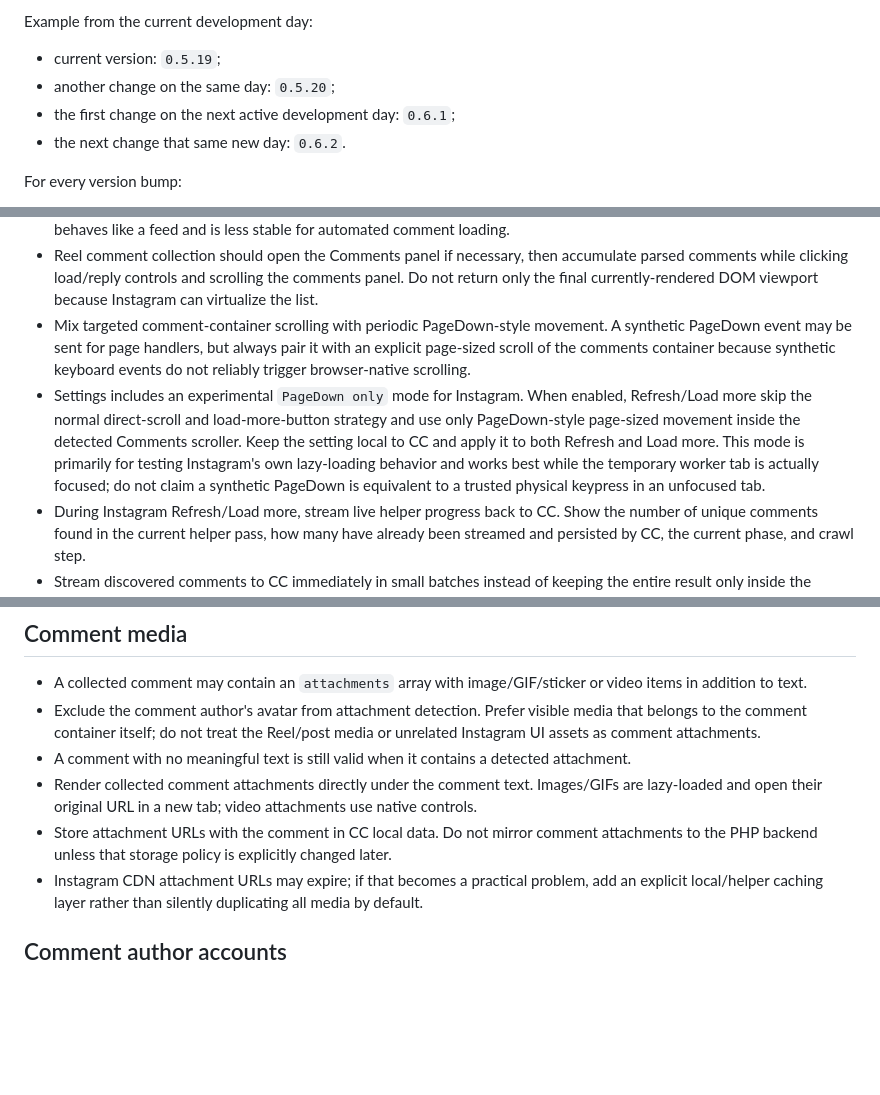
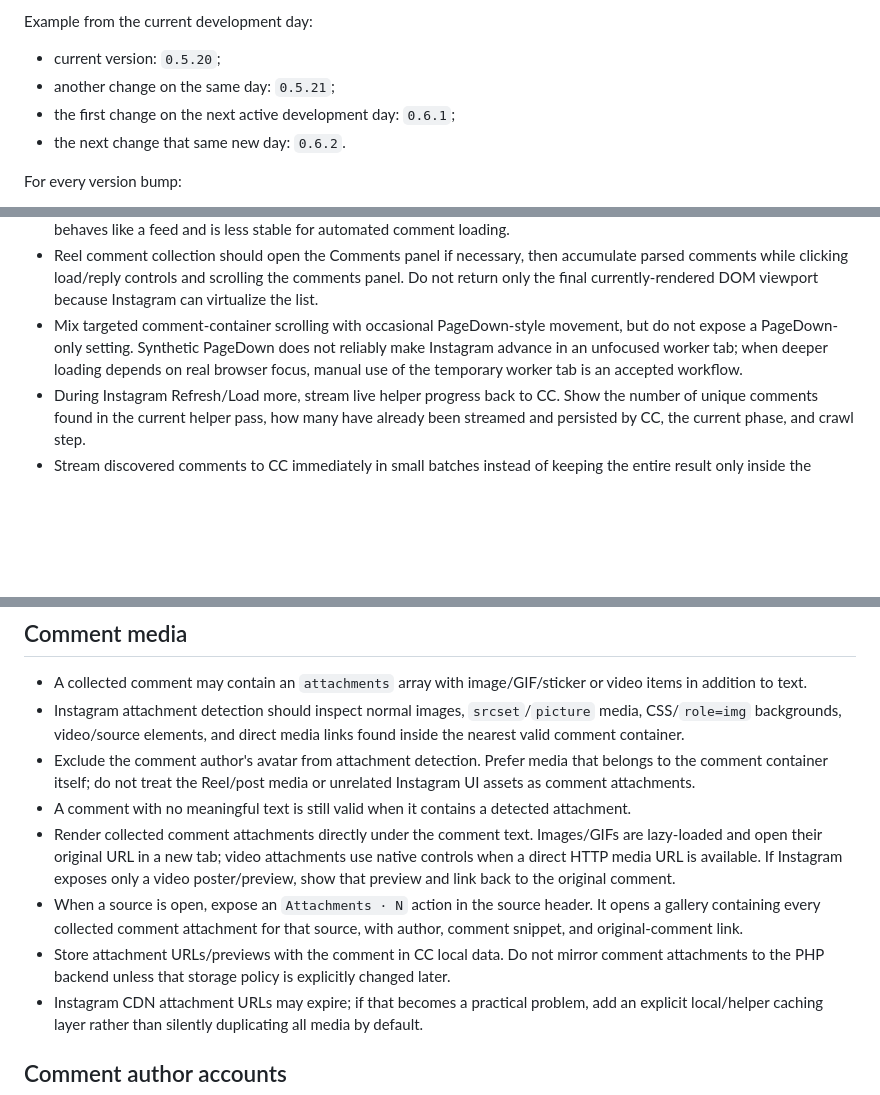
Before and after one commit to greenn/cc, a Markdown page: AGENTS.md, 3 parts joined by grey strips. Rendered like a GitHub page; blank space fills up the shorter version.

Commit message:
Document CC 0.5.20 Instagram media behavior

```diff
--- a/AGENTS.md
+++ b/AGENTS.md
@@ -19,8 +19,8 @@ Rules:
 
 Example from the current development day:
 
-- current version: `0.5.19`;
-- another change on the same day: `0.5.20`;
+- current version: `0.5.20`;
+- another change on the same day: `0.5.21`;
 - the first change on the next active development day: `0.6.1`;
 - the next change that same new day: `0.6.2`.
 
@@ -76,8 +76,7 @@ These are default product conventions for applications we build:
 - A zero-comment scrape is not proof that the Instagram source was deleted. Keep the source and leave Refresh available; do not offer destructive deletion based only on missing rendered comment markup.
 - For `/reels/<id>/` sources, use the canonical `/reel/<id>/` route in the temporary worker tab because the plural route behaves like a feed and is less stable for automated comment loading.
 - Reel comment collection should open the Comments panel if necessary, then accumulate parsed comments while clicking load/reply controls and scrolling the comments panel. Do not return only the final currently-rendered DOM viewport because Instagram can virtualize the list.
-- Mix targeted comment-container scrolling with periodic PageDown-style movement. A synthetic PageDown event may be sent for page handlers, but always pair it with an explicit page-sized scroll of the comments container because synthetic keyboard events do not reliably trigger browser-native scrolling.
-- Settings includes an experimental `PageDown only` mode for Instagram. When enabled, Refresh/Load more skip the normal direct-scroll and load-more-button strategy and use only PageDown-style page-sized movement inside the detected Comments scroller. Keep the setting local to CC and apply it to both Refresh and Load more. This mode is primarily for testing Instagram's own lazy-loading behavior and works best while the temporary worker tab is actually focused; do not claim a synthetic PageDown is equivalent to a trusted physical keypress in an unfocused tab.
+- Mix targeted comment-container scrolling with occasional PageDown-style movement, but do not expose a PageDown-only setting. Synthetic PageDown does not reliably make Instagram advance in an unfocused worker tab; when deeper loading depends on real browser focus, manual use of the temporary worker tab is an accepted workflow.
 - During Instagram Refresh/Load more, stream live helper progress back to CC. Show the number of unique comments found in the current helper pass, how many have already been streamed and persisted by CC, the current phase, and crawl step.
 - Stream discovered comments to CC immediately in small batches instead of keeping the entire result only inside the worker tab until the end. CC must upsert each incoming batch synchronously into local storage.
 - If the user closes the temporary worker tab early, all batches that were already streamed to CC remain saved. Losing the worker must not roll back already persisted comments; the operation should end with an explicit interrupted/worker-closed message.
@@ -95,10 +94,12 @@ These are default product conventions for applications we build:
 ## Comment media
 
 - A collected comment may contain an `attachments` array with image/GIF/sticker or video items in addition to text.
-- Exclude the comment author's avatar from attachment detection. Prefer visible media that belongs to the comment container itself; do not treat the Reel/post media or unrelated Instagram UI assets as comment attachments.
+- Instagram attachment detection should inspect normal images, `srcset`/`picture` media, CSS/`role=img` backgrounds, video/source elements, and direct media links found inside the nearest valid comment container.
+- Exclude the comment author's avatar from attachment detection. Prefer media that belongs to the comment container itself; do not treat the Reel/post media or unrelated Instagram UI assets as comment attachments.
 - A comment with no meaningful text is still valid when it contains a detected attachment.
-- Render collected comment attachments directly under the comment text. Images/GIFs are lazy-loaded and open their original URL in a new tab; video attachments use native controls.
-- Store attachment URLs with the comment in CC local data. Do not mirror comment attachments to the PHP backend unless that storage policy is explicitly changed later.
+- Render collected comment attachments directly under the comment text. Images/GIFs are lazy-loaded and open their original URL in a new tab; video attachments use native controls when a direct HTTP media URL is available. If Instagram exposes only a video poster/preview, show that preview and link back to the original comment.
+- When a source is open, expose an `Attachments · N` action in the source header. It opens a gallery containing every collected comment attachment for that source, with author, comment snippet, and original-comment link.
+- Store attachment URLs/previews with the comment in CC local data. Do not mirror comment attachments to the PHP backend unless that storage policy is explicitly changed later.
 - Instagram CDN attachment URLs may expire; if that becomes a practical problem, add an explicit local/helper caching layer rather than silently duplicating all media by default.
 
 ## Comment author accounts
```
Also changed, not shown: other parts of AGENTS.md (+1 -1 lines).
